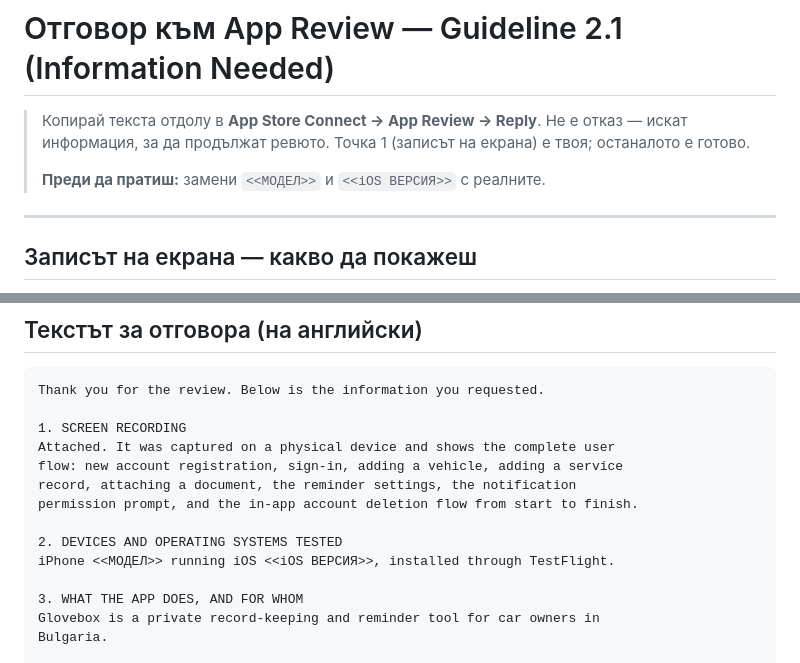
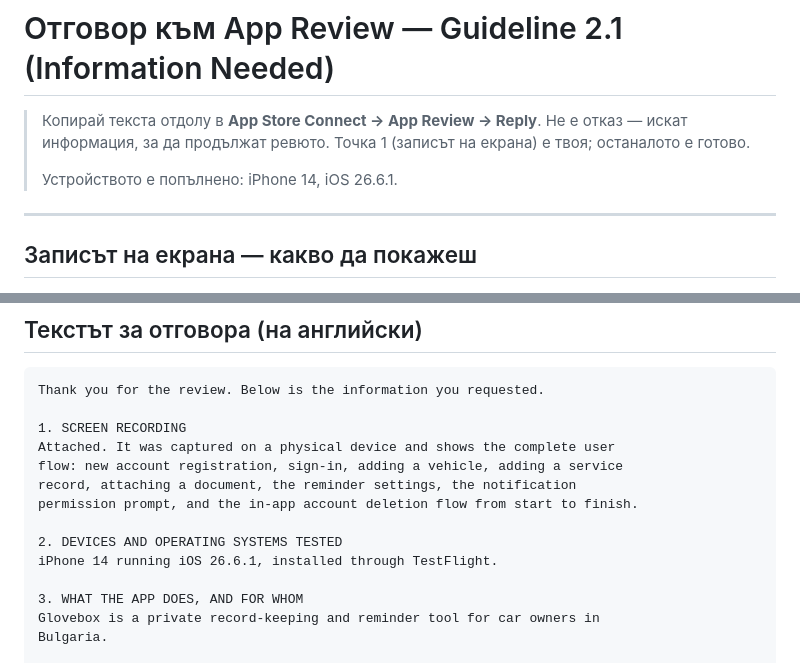
Before and after one commit to adibonev/Glovebox, a Markdown page: docs/APP_REVIEW_REPLY.md, 2 parts joined by grey strips. Drawn GitHub-style.

```diff
--- a/docs/APP_REVIEW_REPLY.md
+++ b/docs/APP_REVIEW_REPLY.md
@@ -3,7 +3,7 @@
 > Копирай текста отдолу в **App Store Connect → App Review → Reply**. Не е отказ — искат
 > информация, за да продължат ревюто. Точка 1 (записът на екрана) е твоя; останалото е готово.
 >
-> **Преди да пратиш:** замени `<<МОДЕЛ>>` и `<<iOS ВЕРСИЯ>>` с реалните.
+> Устройството е попълнено: iPhone 14, iOS 26.6.1.
 
 ---
 
@@ -44,7 +44,7 @@ record, attaching a document, the reminder settings, the notification
 permission prompt, and the in-app account deletion flow from start to finish.
 
 2. DEVICES AND OPERATING SYSTEMS TESTED
-iPhone <<МОДЕЛ>> running iOS <<iOS ВЕРСИЯ>>, installed through TestFlight.
+iPhone 14 running iOS 26.6.1, installed through TestFlight.
 
 3. WHAT THE APP DOES, AND FOR WHOM
 Glovebox is a private record-keeping and reminder tool for car owners in
```
Also changed, not shown: docs/APP_STORE_LISTING.md (+48 -17 lines).
